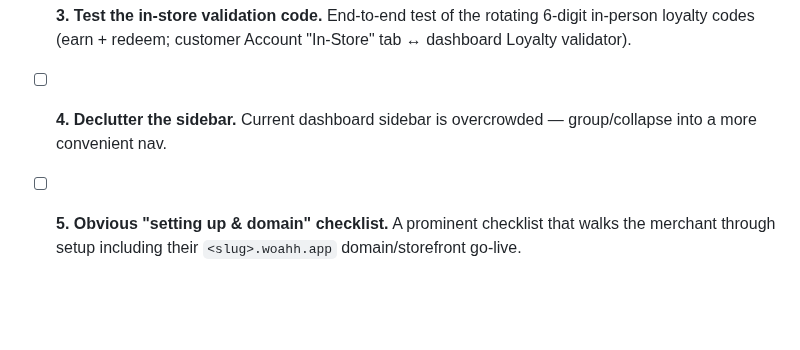
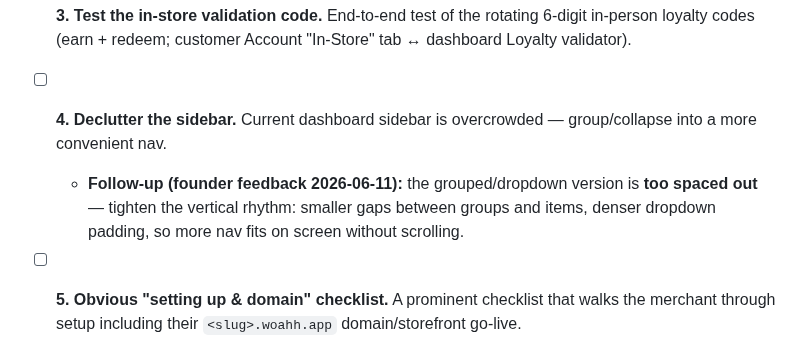
Before and after one commit to devsup76/hub-files, a Markdown page: docs/WOAHH_FIXES_TODO.md, the part around the change. GitHub-like rendering; blank space fills up the shorter version.

Commit message:
todo: #4 follow-up — sidebar dropdowns too spaced, tighten vertical rhythm
Co-Authored-By: Claude Fable 5 <noreply@anthropic.com>

```diff
--- a/docs/WOAHH_FIXES_TODO.md
+++ b/docs/WOAHH_FIXES_TODO.md
@@ -18,6 +18,7 @@ Most of this list is **built on the preview branch** (pushed, not merged, nothin
 - [ ] **2. "Get set up" section auto-clears done steps.** Each setup step disappears (or collapses as ✓ done) once completed, so the section only ever shows what's left.
 - [ ] **3. Test the in-store validation code.** End-to-end test of the rotating 6-digit in-person loyalty codes (earn + redeem; customer Account "In-Store" tab ↔ dashboard Loyalty validator).
 - [ ] **4. Declutter the sidebar.** Current dashboard sidebar is overcrowded — group/collapse into a more convenient nav.
+  - **Follow-up (founder feedback 2026-06-11):** the grouped/dropdown version is **too spaced out** — tighten the vertical rhythm: smaller gaps between groups and items, denser dropdown padding, so more nav fits on screen without scrolling.
 - [ ] **5. Obvious "setting up & domain" checklist.** A prominent checklist that walks the merchant through setup including their `<slug>.woahh.app` domain/storefront go-live.
 - [ ] **6. Disable delivery everywhere, temporarily.** Hide/disable delivery across storefront, checkout, dashboard, KDS, marketing copy (keep courier code dormant behind a feature flag — carries over old TODO 6.1).
 - [ ] **7. Storefront only viewable live once the merchant publishes.** Unpublished storefronts must not be publicly reachable.
```
